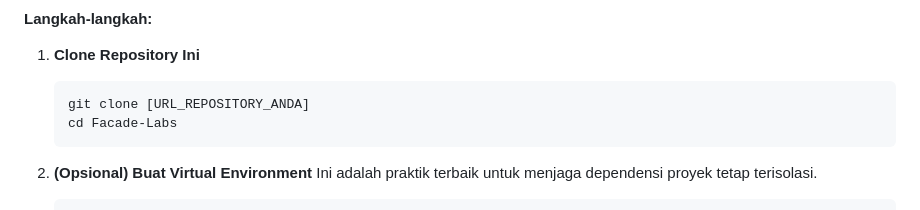
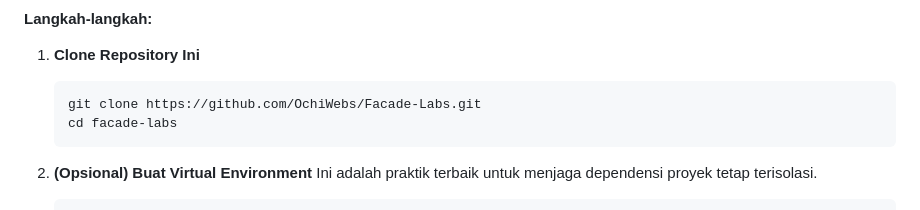
Before and after one commit to OchiWebs/Facade-Labs, a Markdown page: README.md, the part around the change printed below. Drawn GitHub-style.

````diff
--- a/README.md
+++ b/README.md
@@ -65,8 +65,8 @@ Gunakan metode ini jika Anda tidak ingin atau tidak bisa menggunakan Docker.
 
 1.  **Clone Repository Ini**
     ```bash
-    git clone [URL_REPOSITORY_ANDA]
-    cd Facade-Labs
+    git clone https://github.com/OchiWebs/Facade-Labs.git
+    cd facade-labs
     ```
 
 2.  **(Opsional) Buat Virtual Environment**
````
Also changed, not shown: other parts of README.md (+1 -1 lines).
